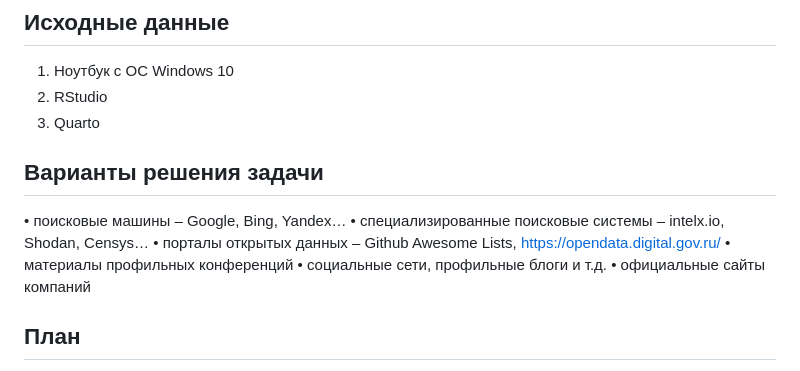
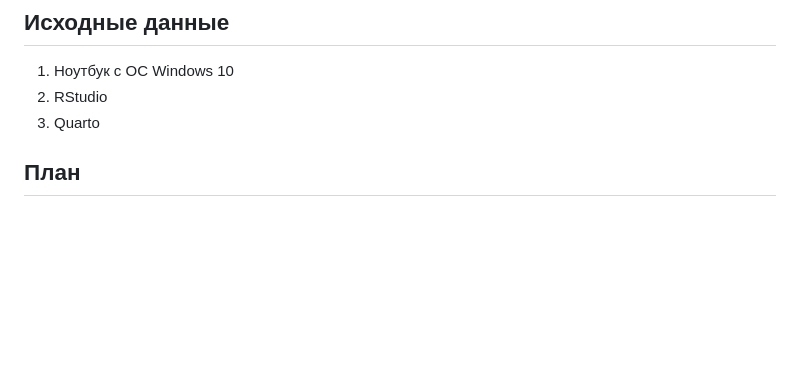
Before and after one commit to PolyanskayaP/SAZNSD_6sem, a Markdown page: Lab6/README.md, the part around the change. Rendered like a GitHub page; blank space fills up the shorter version.

```diff
--- a/Lab6/README.md
+++ b/Lab6/README.md
@@ -16,14 +16,6 @@ ppolina353@yandex.ru
 1.  Ноутбук с ОС Windows 10
 2.  RStudio
 3.  Quarto
-
-## Варианты решения задачи
-
-• поисковые машины – Google, Bing, Yandex… • специализированные
-поисковые системы – intelx.io, Shodan, Censys… • порталы открытых данных
-– Github Awesome Lists, https://opendata.digital.gov.ru/ • материалы
-профильных конференций • социальные сети, профильные блоги и т.д. •
-официальные сайты компаний
 
 ## План
 
```
